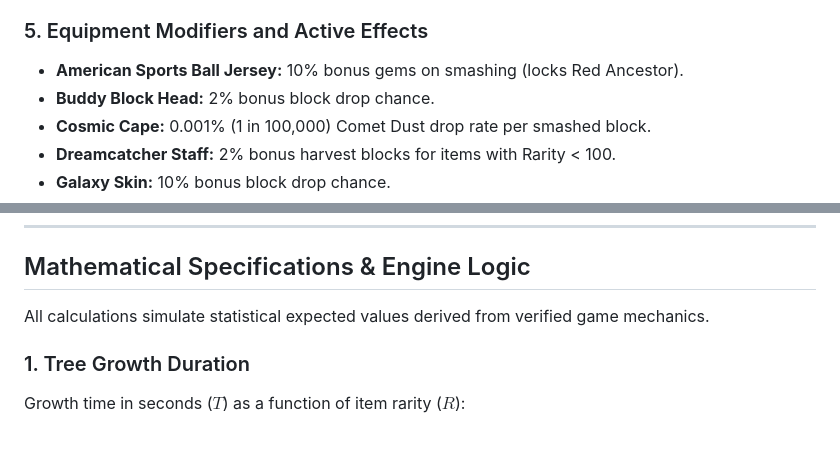
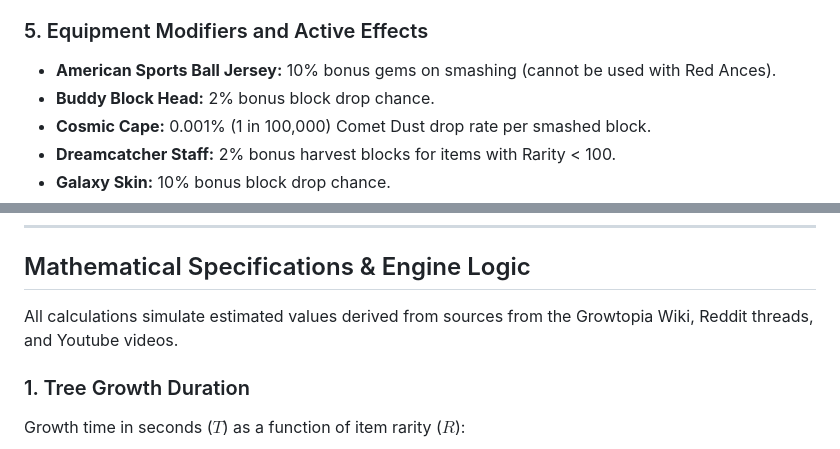
Before and after one commit to Balmy6803/growtopia-farming-calculator, a Markdown page: README.md, 2 parts joined by grey strips. Rendered like a GitHub page.

```diff
--- a/README.md
+++ b/README.md
@@ -41,7 +41,7 @@ Supports level 1 through 6 progression with mutual exclusion logic:
 * **Yellow Ancestor (Ancestral Totem of Wisdom):** +5% to +10% chance of receiving double XP per farming action.
 
 ### 5. Equipment Modifiers and Active Effects
-* **American Sports Ball Jersey:** 10% bonus gems on smashing (locks Red Ancestor).
+* **American Sports Ball Jersey:** 10% bonus gems on smashing (cannot be used with Red Ances).
 * **Buddy Block Head:** 2% bonus block drop chance.
 * **Cosmic Cape:** 0.001% (1 in 100,000) Comet Dust drop rate per smashed block.
 * **Dreamcatcher Staff:** 2% bonus harvest blocks for items with Rarity < 100.
@@ -60,7 +60,7 @@ Supports level 1 through 6 progression with mutual exclusion logic:
 
 ## Mathematical Specifications & Engine Logic
 
-All calculations simulate statistical expected values derived from verified game mechanics.
+All calculations simulate estimated values derived from sources from the Growtopia Wiki, Reddit threads, and Youtube videos.
 
 ### 1. Tree Growth Duration
 Growth time in seconds ($T$) as a function of item rarity ($R$):
```
